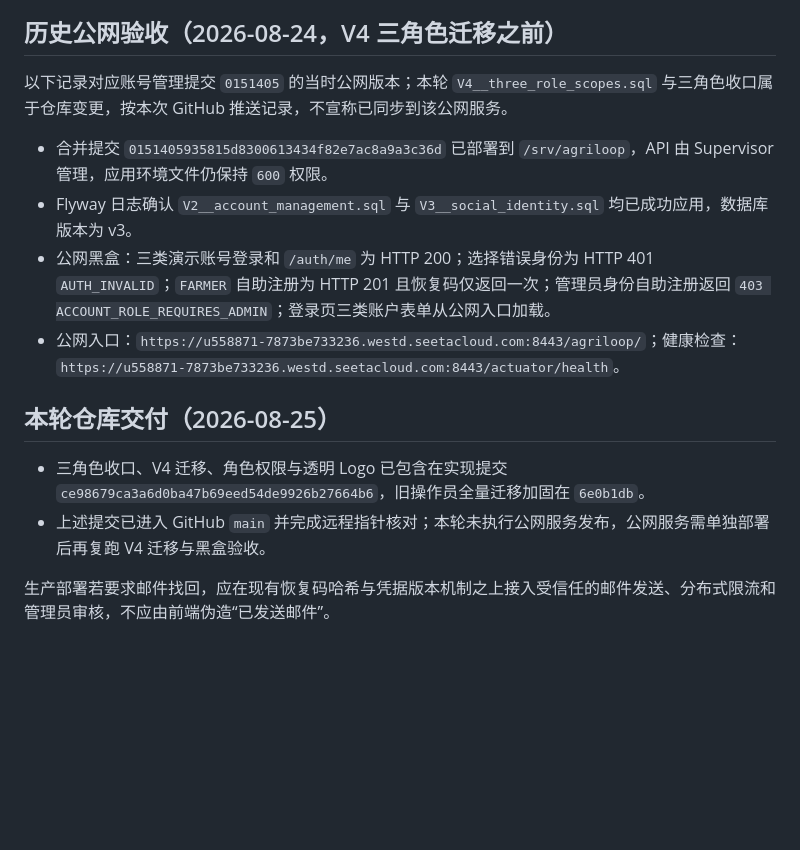
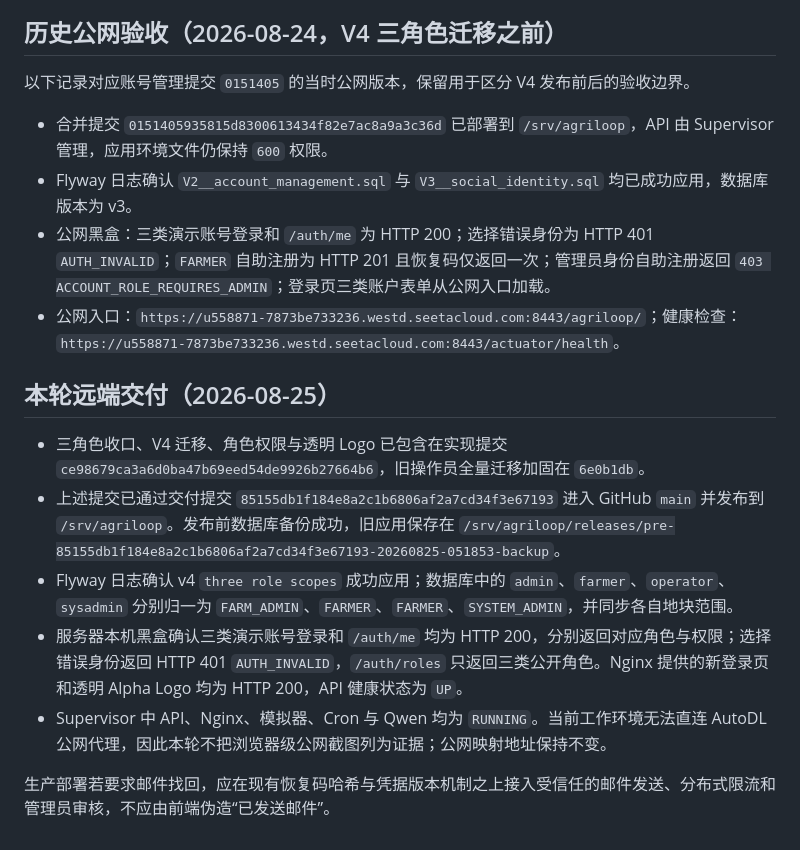
Before and after one commit to FlowerNeverFade/smart-agriculture, a Markdown page: docs/account-management.md, the part around the change. GitHub-like rendering; blank space fills up the shorter version.

Commit message:
docs: record three-role remote deployment

```diff
--- a/docs/account-management.md
+++ b/docs/account-management.md
@@ -34,16 +34,19 @@
 
 ## 历史公网验收（2026-08-24，V4 三角色迁移之前）
 
-以下记录对应账号管理提交 `0151405` 的当时公网版本；本轮 `V4__three_role_scopes.sql` 与三角色收口属于仓库变更，按本次 GitHub 推送记录，不宣称已同步到该公网服务。
+以下记录对应账号管理提交 `0151405` 的当时公网版本，保留用于区分 V4 发布前后的验收边界。
 
 - 合并提交 `0151405935815d8300613434f82e7ac8a9a3c36d` 已部署到 `/srv/agriloop`，API 由 Supervisor 管理，应用环境文件仍保持 `600` 权限。
 - Flyway 日志确认 `V2__account_management.sql` 与 `V3__social_identity.sql` 均已成功应用，数据库版本为 v3。
 - 公网黑盒：三类演示账号登录和 `/auth/me` 为 HTTP 200；选择错误身份为 HTTP 401 `AUTH_INVALID`；`FARMER` 自助注册为 HTTP 201 且恢复码仅返回一次；管理员身份自助注册返回 `403 ACCOUNT_ROLE_REQUIRES_ADMIN`；登录页三类账户表单从公网入口加载。
 - 公网入口：`https://u558871-7873be733236.westd.seetacloud.com:8443/agriloop/`；健康检查：`https://u558871-7873be733236.westd.seetacloud.com:8443/actuator/health`。
 
-## 本轮仓库交付（2026-08-25）
+## 本轮远端交付（2026-08-25）
 
 - 三角色收口、V4 迁移、角色权限与透明 Logo 已包含在实现提交 `ce98679ca3a6d0ba47b69eed54de9926b27664b6`，旧操作员全量迁移加固在 `6e0b1db`。
-- 上述提交已进入 GitHub `main` 并完成远程指针核对；本轮未执行公网服务发布，公网服务需单独部署后再复跑 V4 迁移与黑盒验收。
+- 上述提交已通过交付提交 `85155db1f184e8a2c1b6806af2a7cd34f3e67193` 进入 GitHub `main` 并发布到 `/srv/agriloop`。发布前数据库备份成功，旧应用保存在 `/srv/agriloop/releases/pre-85155db1f184e8a2c1b6806af2a7cd34f3e67193-20260825-051853-backup`。
+- Flyway 日志确认 v4 `three role scopes` 成功应用；数据库中的 `admin`、`farmer`、`operator`、`sysadmin` 分别归一为 `FARM_ADMIN`、`FARMER`、`FARMER`、`SYSTEM_ADMIN`，并同步各自地块范围。
+- 服务器本机黑盒确认三类演示账号登录和 `/auth/me` 均为 HTTP 200，分别返回对应角色与权限；选择错误身份返回 HTTP 401 `AUTH_INVALID`，`/auth/roles` 只返回三类公开角色。Nginx 提供的新登录页和透明 Alpha Logo 均为 HTTP 200，API 健康状态为 `UP`。
+- Supervisor 中 API、Nginx、模拟器、Cron 与 Qwen 均为 `RUNNING`。当前工作环境无法直连 AutoDL 公网代理，因此本轮不把浏览器级公网截图列为证据；公网映射地址保持不变。
 
 生产部署若要求邮件找回，应在现有恢复码哈希与凭据版本机制之上接入受信任的邮件发送、分布式限流和管理员审核，不应由前端伪造“已发送邮件”。
```
Also changed, not shown: PROJECT_STATUS.md (+4 -4 lines), TASKS.md (+2 -2 lines).
